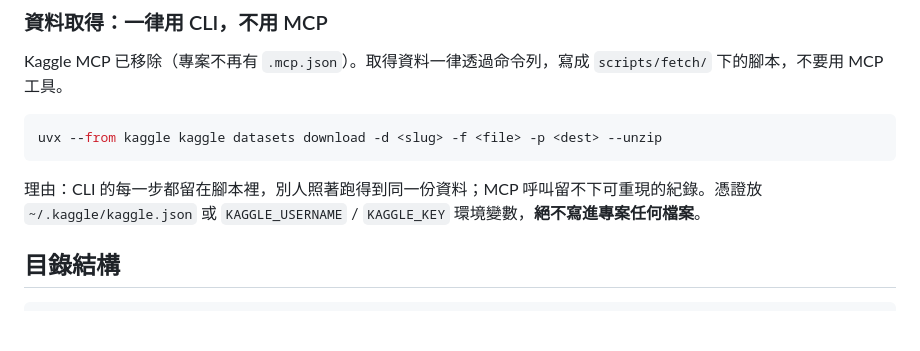
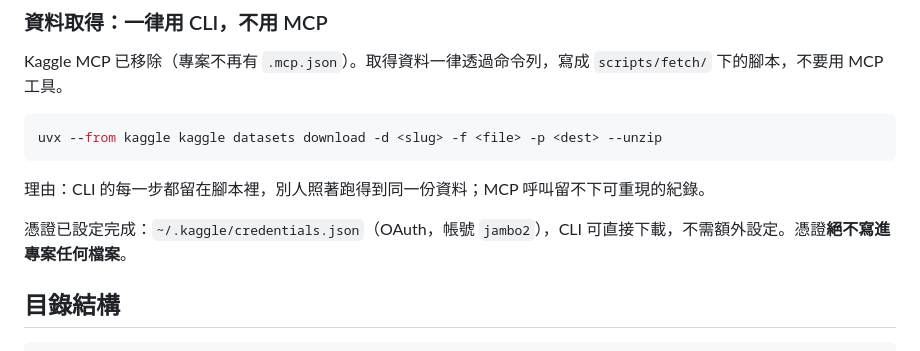
Before and after one commit to jambochen/analyze, a Markdown page: CLAUDE.md, the part around the change. Rendered like a GitHub page; blank space fills up the shorter version.

Commit message:
docs: 修正 Kaggle CLI 憑證說明
憑證為 ~/.kaggle/credentials.json（OAuth），非舊式的 kaggle.json API token。
已實測可列檔與下載，不需額外設定。

Co-Authored-By: Claude Opus 5 <noreply@anthropic.com>

````diff
--- a/CLAUDE.md
+++ b/CLAUDE.md
@@ -50,7 +50,9 @@ Kaggle MCP 已移除（專案不再有 `.mcp.json`）。取得資料一律透過
 uvx --from kaggle kaggle datasets download -d <slug> -f <file> -p <dest> --unzip
 ```
 
-理由：CLI 的每一步都留在腳本裡，別人照著跑得到同一份資料；MCP 呼叫留不下可重現的紀錄。憑證放 `~/.kaggle/kaggle.json` 或 `KAGGLE_USERNAME` / `KAGGLE_KEY` 環境變數，**絕不寫進專案任何檔案**。
+理由：CLI 的每一步都留在腳本裡，別人照著跑得到同一份資料；MCP 呼叫留不下可重現的紀錄。
+
+憑證已設定完成：`~/.kaggle/credentials.json`（OAuth，帳號 `jambo2`），CLI 可直接下載，不需額外設定。憑證**絕不寫進專案任何檔案**。
 
 ## 目錄結構
 
````
